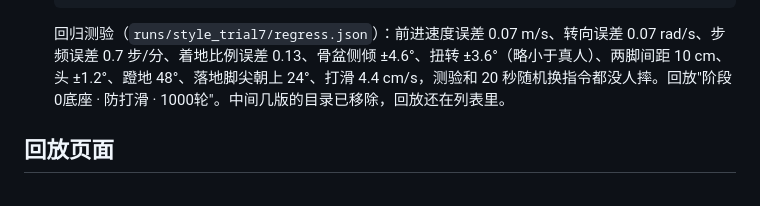
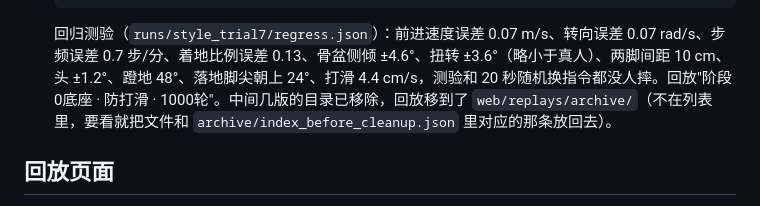
Before and after one commit to Jyung99Red/humanroid, a Markdown page: README.md, the part around the change. GitHub-like rendering.

Commit message:
回放列表只留 D 版和阶段 0 底座, 其余移到 web/replays/archive/
Co-Authored-By: Claude Opus 5.5 <noreply@anthropic.com>

````diff
--- a/README.md
+++ b/README.md
@@ -197,7 +197,7 @@ viewer.bat                                                              # 起本
   .venv\Scripts\python.exe train.py --xml models/human50_pd.xml --iters 600 --out runs/style_trial6 --arm-pose models/arm_pose.json --freq 0.75,1.1 --duty 0.5,0.7 --rw arm_dev=0,arm_swing=0.5,clock=1.0,head_level=5,foot_roll=2,foot_yaw=1.5,foot_slip=0,point_slip=3,waist_twist=2,pelvis_level=5,step_width=1,foot_clear=1,heel_down=2,toe_off=0.5,swing_flat=2
   .venv\Scripts\python.exe train.py --xml models/human50_pd.xml --resume runs/style_trial6/ckpt.pt --iters 400 --out runs/style_trial7 （其余参数同上, 改 point_slip=5）
   ```
-  回归测验（`runs/style_trial7/regress.json`）：前进速度误差 0.07 m/s、转向误差 0.07 rad/s、步频误差 0.7 步/分、着地比例误差 0.13、骨盆侧倾 ±4.6°、扭转 ±3.6°（略小于真人）、两脚间距 10 cm、头 ±1.2°、蹬地 48°、落地脚尖朝上 24°、打滑 4.4 cm/s，测验和 20 秒随机换指令都没人摔。回放"阶段0底座 · 防打滑 · 1000轮"。中间几版的目录已移除，回放还在列表里。
+  回归测验（`runs/style_trial7/regress.json`）：前进速度误差 0.07 m/s、转向误差 0.07 rad/s、步频误差 0.7 步/分、着地比例误差 0.13、骨盆侧倾 ±4.6°、扭转 ±3.6°（略小于真人）、两脚间距 10 cm、头 ±1.2°、蹬地 48°、落地脚尖朝上 24°、打滑 4.4 cm/s，测验和 20 秒随机换指令都没人摔。回放"阶段0底座 · 防打滑 · 1000轮"。中间几版的目录已移除，回放移到了 `web/replays/archive/`（不在列表里，要看就把文件和 `archive/index_before_cleanup.json` 里对应的那条放回去）。
 
 ## 回放页面
 - 底部工具栏："特写"对准第一个人，"全景"回默认镜头，空格暂停。默认打开最近一次导出的回放，勾选多个可同台对比（每组一段跑道）。
````
